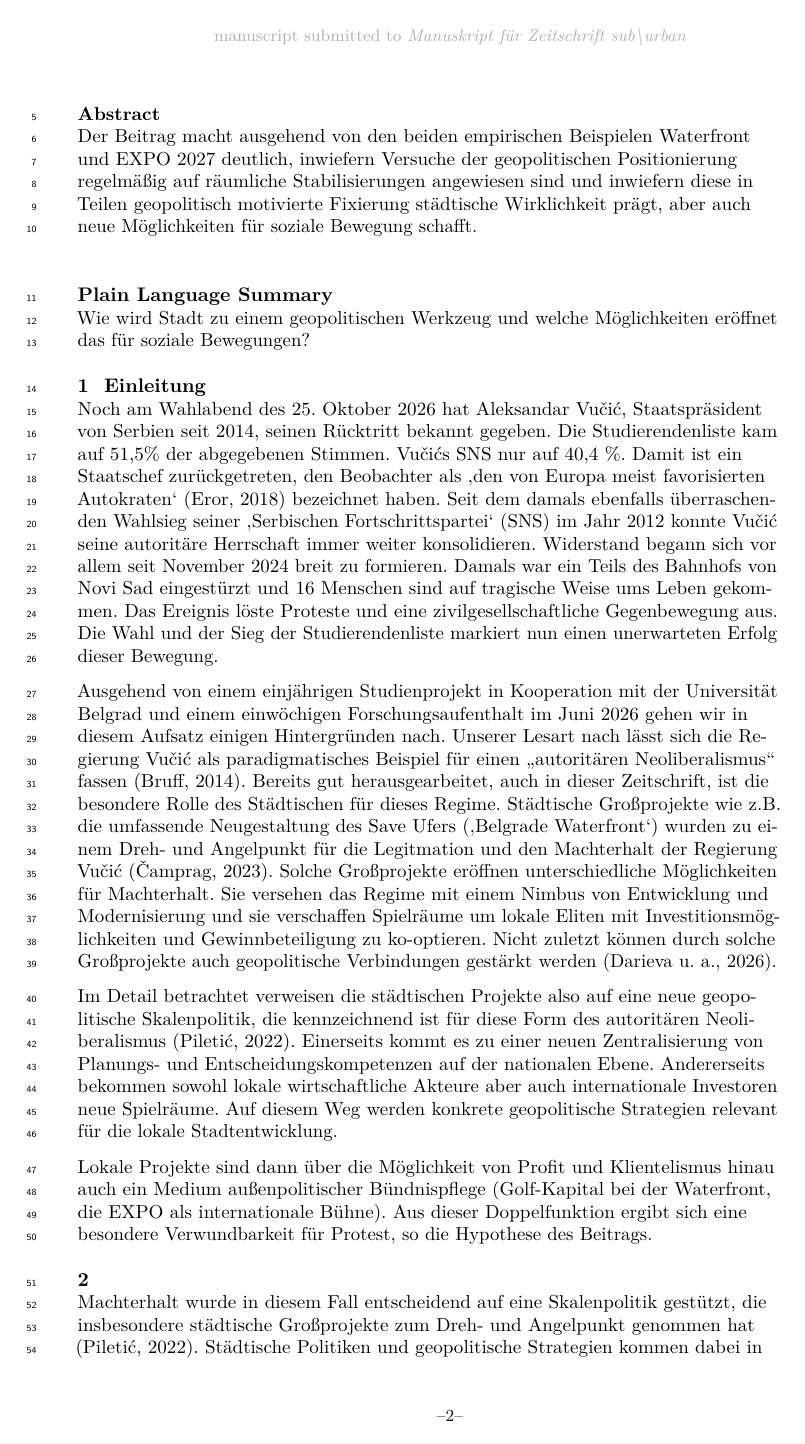
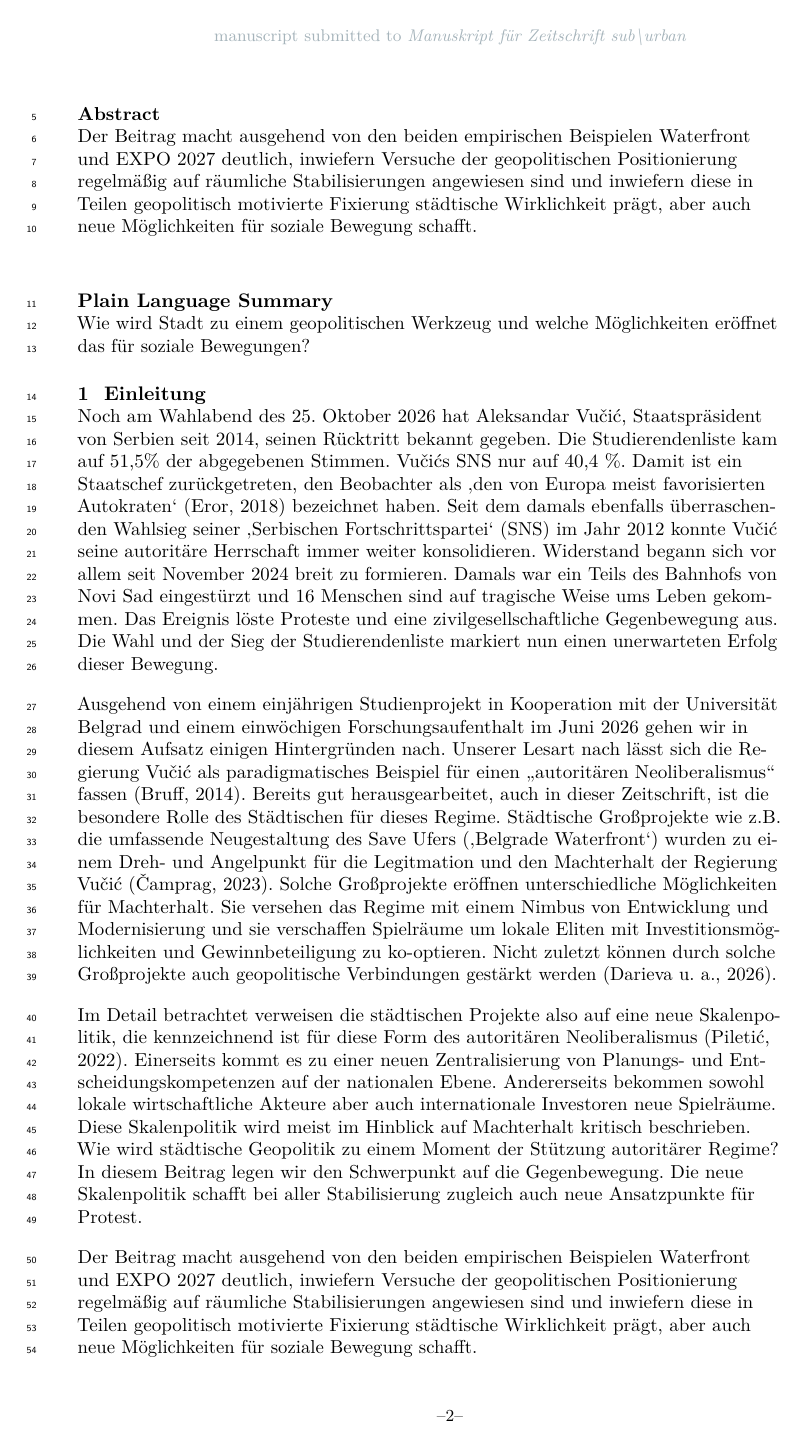
Before and after one commit to hfueller/stadt-geopol-belgrad, a LaTeX document (_tex/index.tex): page 2 of 4. Compiled offline with pdfLaTeX.

Commit message:
Built site for gh-pages

```diff
--- a/_tex/index.tex
+++ b/_tex/index.tex
@@ -276,23 +276,13 @@ Großprojekte auch geopolitische Verbindungen gestärkt werden (Darieva
 u.~a., 2026).
 
 Im Detail betrachtet verweisen die städtischen Projekte also auf eine
-neue geopolitische Skalenpolitik, die kennzeichnend ist für diese Form
-des autoritären Neoliberalismus (Piletić, 2022). Einerseits kommt es zu
-einer neuen Zentralisierung von Planungs- und Entscheidungskompetenzen
-auf der nationalen Ebene. Andererseits bekommen sowohl lokale
-wirtschaftliche Akteure aber auch internationale Investoren neue
-Spielräume. Auf diesem Weg werden konkrete geopolitische Strategien
-relevant für die lokale Stadtentwicklung.
-
-Lokale Projekte sind dann über die Möglichkeit von Profit und
-Klientelismus hinau auch ein Medium außenpolitischer Bündnispflege
-(Golf-Kapital bei der Waterfront, die EXPO als internationale Bühne).
-Aus dieser Doppelfunktion ergibt sich eine besondere Verwundbarkeit für
-Protest, so die Hypothese des Beitrags.
-
-\section{}\label{section}
-
-Machterhalt wurde in diesem Fall entscheidend auf eine Skalenpolitik
-gestützt, die insbesondere städtische Großprojekte zum Dreh- und
-Angelpunkt genommen hat (Piletić, 2022). Städtische Politiken und
-geopolitische Strategien kommen dabei in direkte Wechselwirkung.
+neue Skalenpolitik, die kennzeichnend ist für diese Form des autoritären
+Neoliberalismus (Piletić, 2022). Einerseits kommt es zu einer neuen
+Zentralisierung von Planungs- und Entscheidungskompetenzen auf der
+nationalen Ebene. Andererseits bekommen sowohl lokale wirtschaftliche
+Akteure aber auch internationale Investoren neue Spielräume. Diese
+Skalenpolitik wird meist im Hinblick auf Machterhalt kritisch
+beschrieben. Wie wird städtische Geopolitik zu einem Moment der Stützung
+autoritärer Regime? In diesem Beitrag legen wir den Schwerpunkt auf die
+Gegenbewegung. Die neue Skalenpolitik schafft bei aller Stabilisierung
+zugleich auch neue Ansatzpunkte für Protest.
@@ -333,9 +292,9 @@ Waterfront und EXPO 2027 deutlich, inwiefern Versuche der geopolitischen
 Positionierung regelmäßig auf räumliche Stabilisierungen angewiesen sind
 und inwiefern diese in Teilen geopolitisch motivierte Fixierung
 städtische Wirklichkeit prägt, aber auch neue Möglichkeiten für soziale
-Bewegung schafft. ¡
+Bewegung schafft.
 
-\section{Stadt als Werkzeug im autoritären
+\section{Skalenpolitik im autoritären
 Neoliberalismus}\label{sec-hintergrund}
 
 Die Position auf der Grenze geopolitischer Bruchlinien ist ein
```
Also changed, not shown: index.pdf, _tex/index.tex (64 more changed lines), 5 other files.
